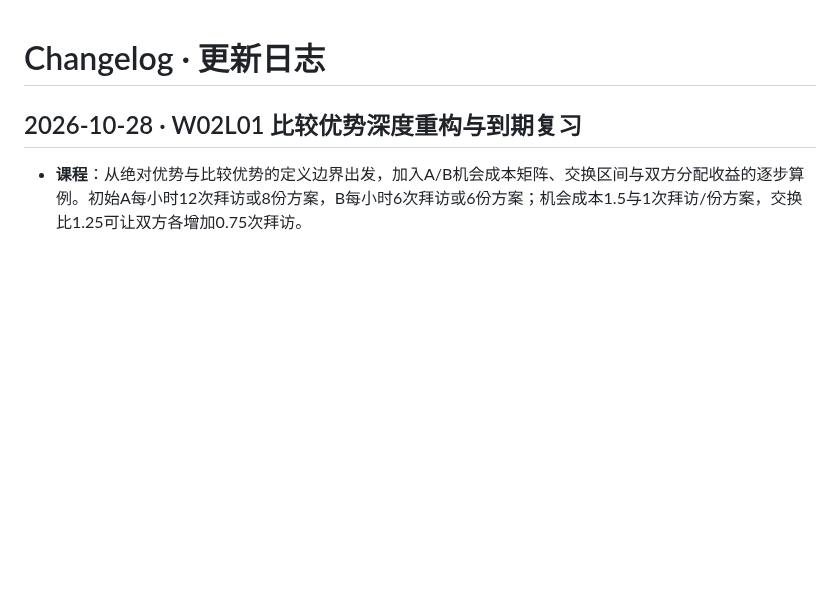
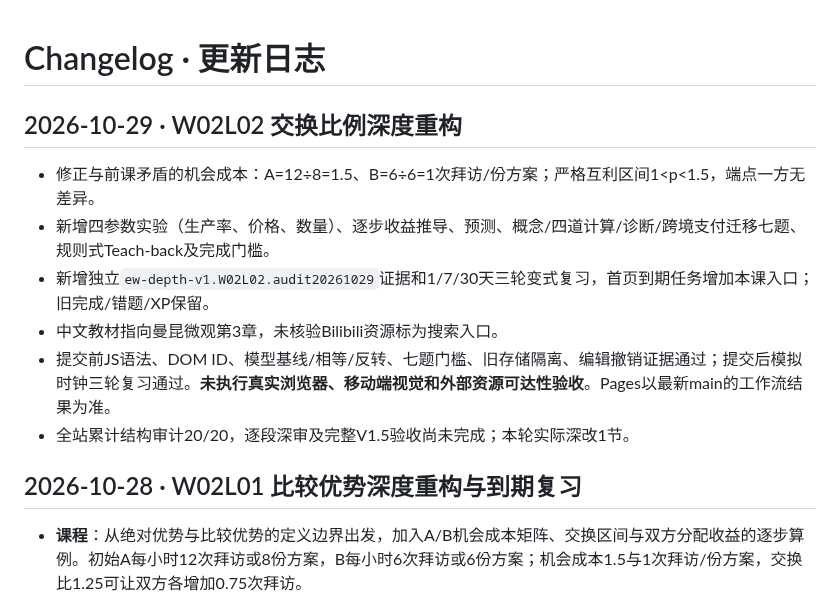
Before and after one commit to TempleHao/economics-world, a Markdown page: CHANGELOG.md, the part around the change. GitHub-like rendering; blank space fills up the shorter version.

Commit message:
docs(changelog): document W02L02 implementation and test limits

```diff
--- a/CHANGELOG.md
+++ b/CHANGELOG.md
@@ -1,4 +1,14 @@
 # Changelog · 更新日志
+
+## 2026-10-29 · W02L02 交换比例深度重构
+
+- 修正与前课矛盾的机会成本：A=12÷8=1.5、B=6÷6=1次拜访/份方案；严格互利区间1<p<1.5，端点一方无差异。
+- 新增四参数实验（生产率、价格、数量）、逐步收益推导、预测、概念/四道计算/诊断/跨境支付迁移七题、规则式Teach-back及完成门槛。
+- 新增独立`ew-depth-v1.W02L02.audit20261029`证据和1/7/30天三轮变式复习，首页到期任务增加本课入口；旧完成/错题/XP保留。
+- 中文教材指向曼昆微观第3章，未核验Bilibili资源标为搜索入口。
+- 提交前JS语法、DOM ID、模型基线/相等/反转、七题门槛、旧存储隔离、编辑撤销证据通过；提交后模拟时钟三轮复习通过。**未执行真实浏览器、移动端视觉和外部资源可达性验收**。Pages以最新main的工作流结果为准。
+- 全站累计结构审计20/20，逐段深审及完整V1.5验收尚未完成；本轮实际深改1节。
+
 
 ## 2026-10-28 · W02L01 比较优势深度重构与到期复习
 
```
